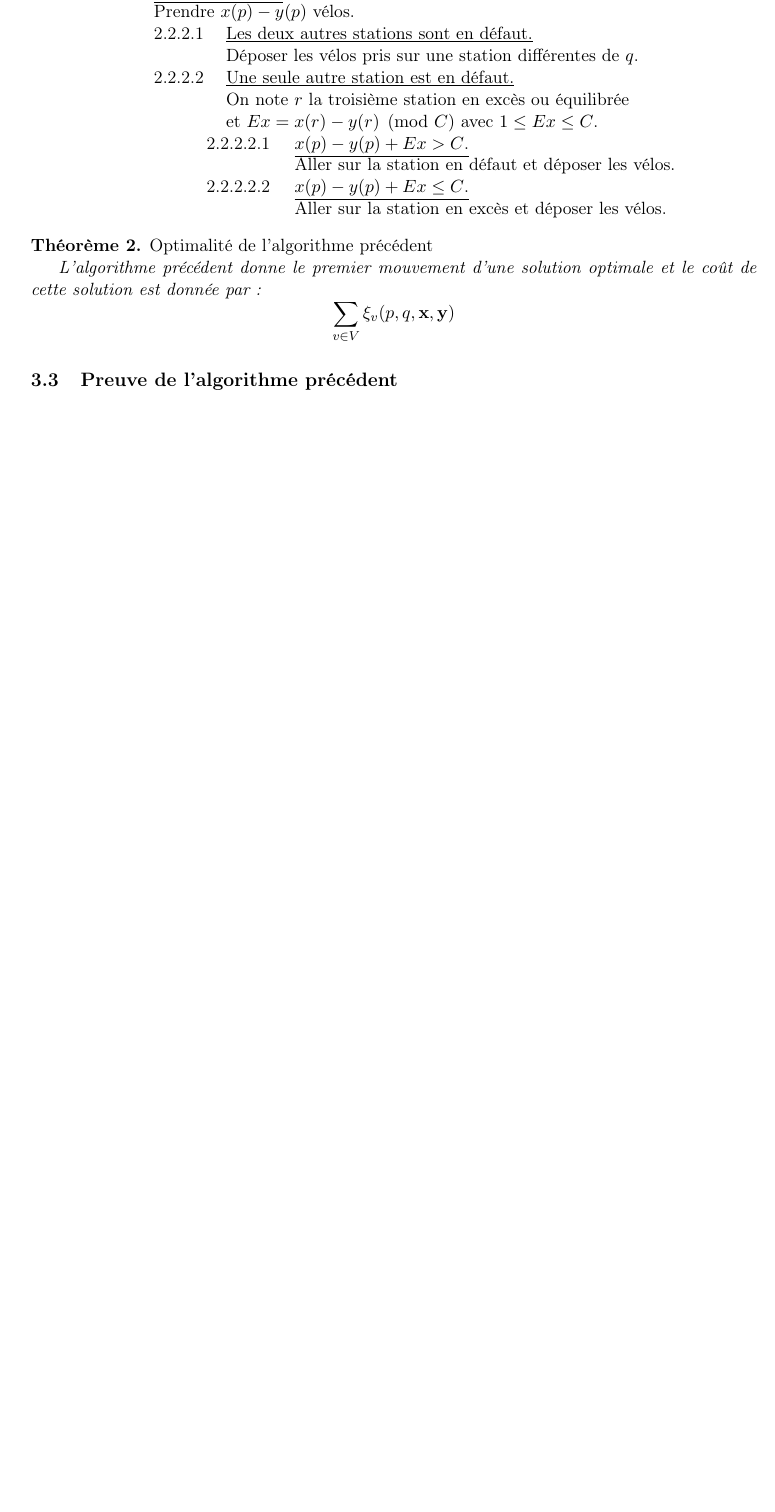
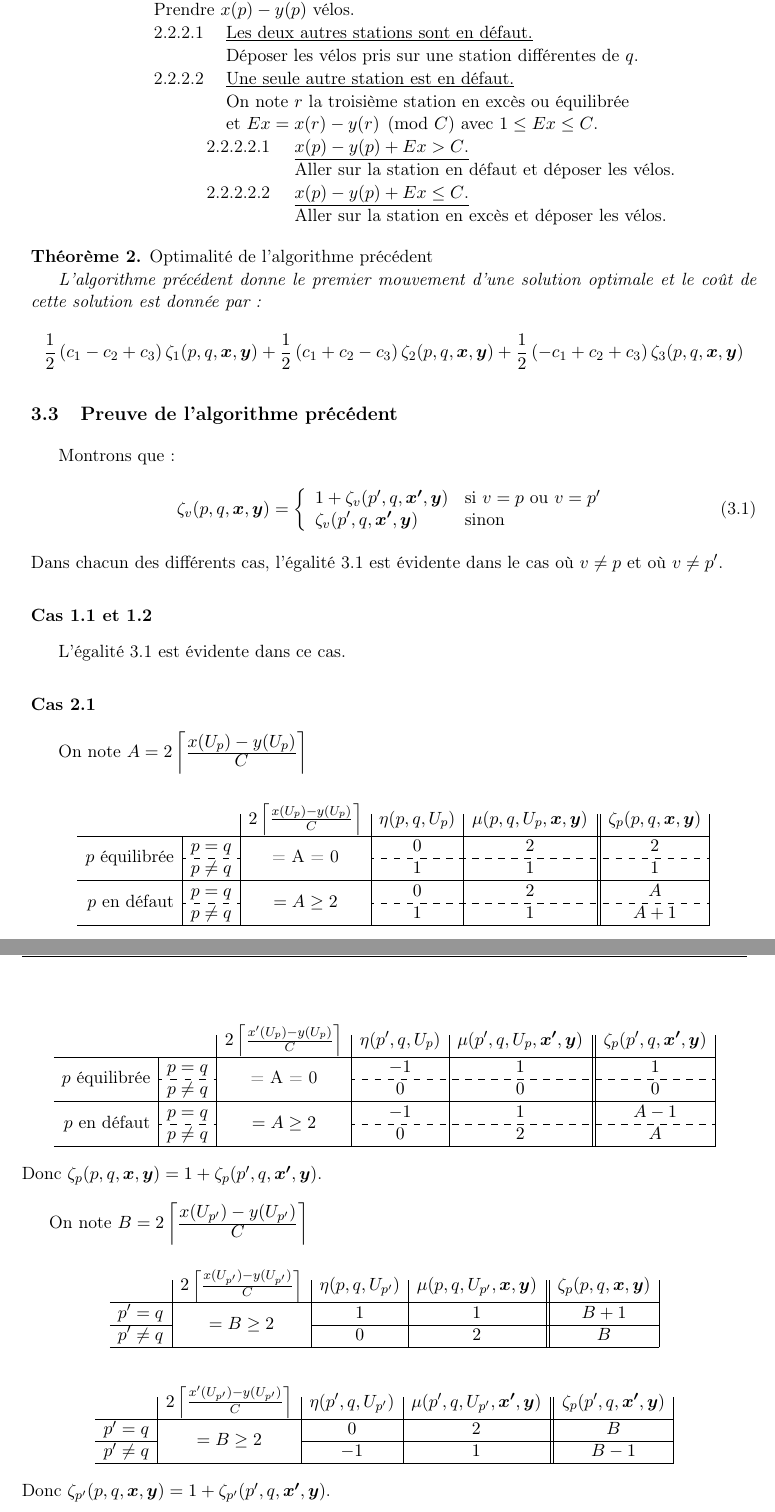
Before and after one commit to etienneSG/CERMICS-2014_Rapport, a LaTeX document (rapport.tex, which reads rapport.cls): part of page 19 of 27 before the commit and two parts of pages 19 and 20 of 28 after it, the two joined at a grey line, cut so that both start at the same text, the shorter picture padded with empty space. Compiled offline with pdfLaTeX.

Commit message:
Changes to be committed: 	modified:   rapport.cls 	modified:   rapport.tex

```diff
--- a/rapport.cls
+++ b/rapport.cls
@@ -46,6 +46,7 @@
 %Pour les tableaux
 \usepackage{array} %Centrer les tableaux
 \usepackage{multirow} %multiligne et multicolonne
+\usepackage{arydshln} %ligne en pointillé
 \usepackage[hang, small,labelfont=bf,up,textfont=it,up]{caption} %Nom des tables personnalisés
 \usepackage{booktabs} %Tables avec des lignes marquées
 
@@ -71,6 +72,9 @@
 %Un poil plus pratique
 \newcommand\institute[1]{\large \textbf{#1}}
 
+%Pour que les caractères sous l'accolade soient en taille normale
+\newcommand\displayUB[2]{\underbrace{#1}_{\displaystyle #2}}
+
 %On définit l'envirronnement propre au théorème
 \newtheorem{thm}{Théorème}
 \newtheorem{lem}[thm]{Lemme}
--- a/rapport.tex
+++ b/rapport.tex
@@ -436,11 +436,155 @@ Règles permettant de trouver le premier mouvement d'une solution optimale
 
 L'algorithme précédent donne le premier mouvement d'une solution optimale et le coût de cette solution est donnée par :
 \[
-\sum_{v \in V}\xi_v(p,q,\bf{x},\bf{y})
+\frac{1}{2} \left(c_1 - c_2 + c_3 \right) \zeta_1(p,q,\bs{x},\bs{y})
++ \frac{1}{2} \left(c_1 + c_2 - c_3 \right) \zeta_2(p,q,\bs{x},\bs{y})
++ \frac{1}{2} \left(-c_1 + c_2 + c_3\right) \zeta_3(p,q,\bs{x},\bs{y})
 \]
 \end{thm}
 
 \section{Preuve de l'algorithme précédent}
+
+Montrons que :
+\begin{gather} \label{Récurrence triangle}
+  \zeta_v(p,q,\bs{x},\bs{y}) = \left\{
+  \begin{array}{ll}
+    1+\zeta_v(p',q,\bs{x'},\bs{y}) & \mbox{si } v=p \mbox{ ou } v=p' \\
+    \zeta_v(p',q,\bs{x'},\bs{y}) & \mbox{sinon}
+  \end{array}
+  \right.
+\end{gather}
+Dans chacun des différents cas, l'égalité \ref{Récurrence triangle} est évidente dans le cas où $v \ne p$ et où $v \ne p'$.
+
+\subsection*{Cas 1.1 et 1.2}
+
+L'égalité \ref{Récurrence triangle} est évidente dans ce cas.
+
+\subsection*{Cas 2.1}
+
+On note $A = 2 \left\lceil \frac{\displaystyle x(U_p)-y(U_p)}{\displaystyle C} \right\rceil$
+
+\begin{gather*}
+  \begin{array}{r|c|c|c|c||c|}
+    \multicolumn{2}{c|}{}
+    & 2 \left\lceil \frac{x(U_p)-y(U_p)}{C} \right\rceil
+    & \eta(p,q,U_p)
+    & \mu(p,q,U_p,\bs{x},\bs{y})
+    & \zeta_p(p,q,\bs{x},\bs{y})
+    \\ \hline
+    \multirow{2}{*}{$p$ équilibrée}
+    & p=q
+    & \multirow{2}{*}{= A = 0}
+    & 0
+    & 2
+    & 2
+    \\ \cdashline{2-2}\cdashline{4-6}
+    & p \ne q
+    &
+    & 1
+    & 1
+    & 1
+    \\ \hline
+    \multirow{2}{*}{$p$ en défaut}
+    & p=q
+    & \multirow{2}{*}{$= A \ge 2$}
+    & 0
+    & 2
+    & A
+    \\ \cdashline{2-2}\cdashline{4-6}
+    & p \ne q
+    &
+    & 1
+    & 1
+    & A + 1
+    \\ \hline
+  \end{array}
+\end{gather*}
+
+\begin{gather*}
+  \begin{array}{r|c|c|c|c||c|}
+    \multicolumn{2}{c|}{}
+    & 2 \left\lceil \frac{x'(U_p)-y(U_p)}{C} \right\rceil
+    & \eta(p',q,U_p)
+    & \mu(p',q,U_p,\bs{x'},\bs{y})
+    & \zeta_p(p',q,\bs{x'},\bs{y})
+    \\ \hline
+    \multirow{2}{*}{$p$ équilibrée}
+    & p=q
+    & \multirow{2}{*}{= A = 0}
+    & -1
+    & 1
+    & 1
+    \\ \cdashline{2-2}\cdashline{4-6}
+    & p \ne q
+    &
+    & 0
+    & 0
+    & 0
+    \\ \hline
+    \multirow{2}{*}{$p$ en défaut}
+    & p=q
+    & \multirow{2}{*}{$= A \ge 2$}
+    & -1
+    & 1
+    & A-1
+    \\ \cdashline{2-2}\cdashline{4-6}
+    & p \ne q
+    &
+    & 0
+    & 2
+    & A
+    \\ \hline
+  \end{array}
+\end{gather*}
+Donc $\zeta_p(p,q,\bs{x},\bs{y}) = 1 + \zeta_p(p',q,\bs{x'},\bs{y})$.
+\\
+
+On note $B = 2 \left\lceil \frac{\displaystyle x(U_{p'})-y(U_{p'})}{\displaystyle C} \right\rceil$
+
+\begin{gather*}
+  \begin{array}{r|c|c|c||c|}
+    & 2 \left\lceil \frac{x(U_{p'})-y(U_{p'})}{C} \right\rceil
+    & \eta(p,q,U_{p'})
+    & \mu(p,q,U_{p'},\bs{x},\bs{y})
+    & \zeta_p(p,q,\bs{x},\bs{y})
+    \\ \hline
+    p' = q
+    & \multirow{2}{*}{$= B \ge 2$}
+    & 1
+    & 1
+    & B + 1
+    \\ \cline{1-1}\cline{3-5}
+    p' \ne q
+    &
+    & 0
+    & 2
+    & B
+    \\ \hline
+  \end{array}
+\end{gather*}
+
+\begin{gather*}
+  \begin{array}{r|c|c|c||c|}
+    & 2 \left\lceil \frac{x'(U_{p'})-y(U_{p'})}{C} \right\rceil
+    & \eta(p',q,U_{p'})
+    & \mu(p',q,U_{p'},\bs{x'},\bs{y})
+    & \zeta_p(p',q,\bs{x'},\bs{y})
+    \\ \hline
+    p' = q
+    & \multirow{2}{*}{$= B \ge 2$}
+    & 0
+    & 2
+    & B
+    \\ \cline{1-1}\cline{3-5}
+    p' \ne q
+    &
+    & -1
+    & 1
+    & B - 1
+    \\ \hline
+  \end{array}
+\end{gather*}
+Donc $\zeta_{p'}(p,q,\bs{x},\bs{y}) = 1 + \zeta_{p'}(p',q,\bs{x'},\bs{y})$.
 
 \chapter{Capacité du camion infinie}
 
```
Also changed, not shown: rapport.tex (10 more changed lines).
